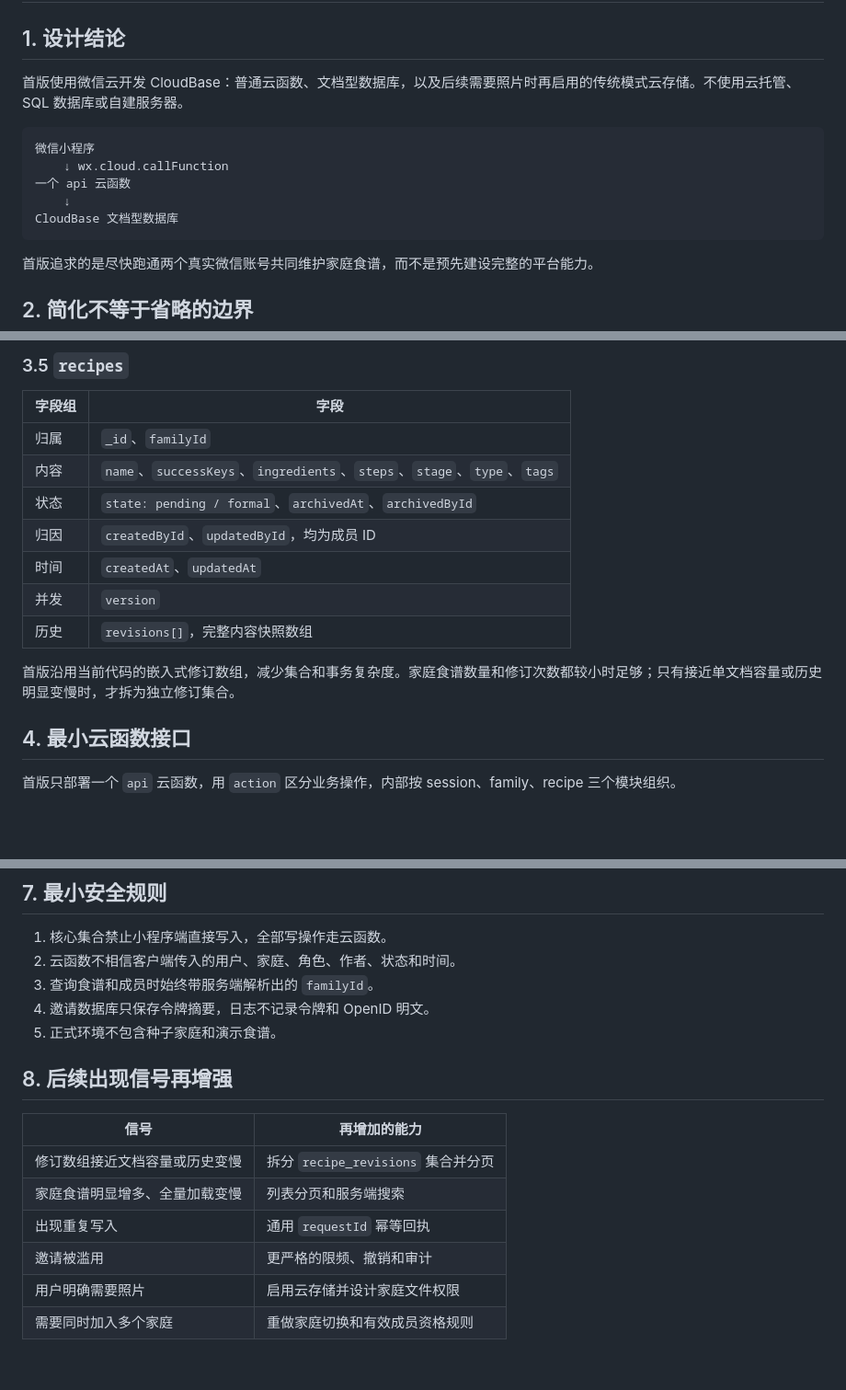
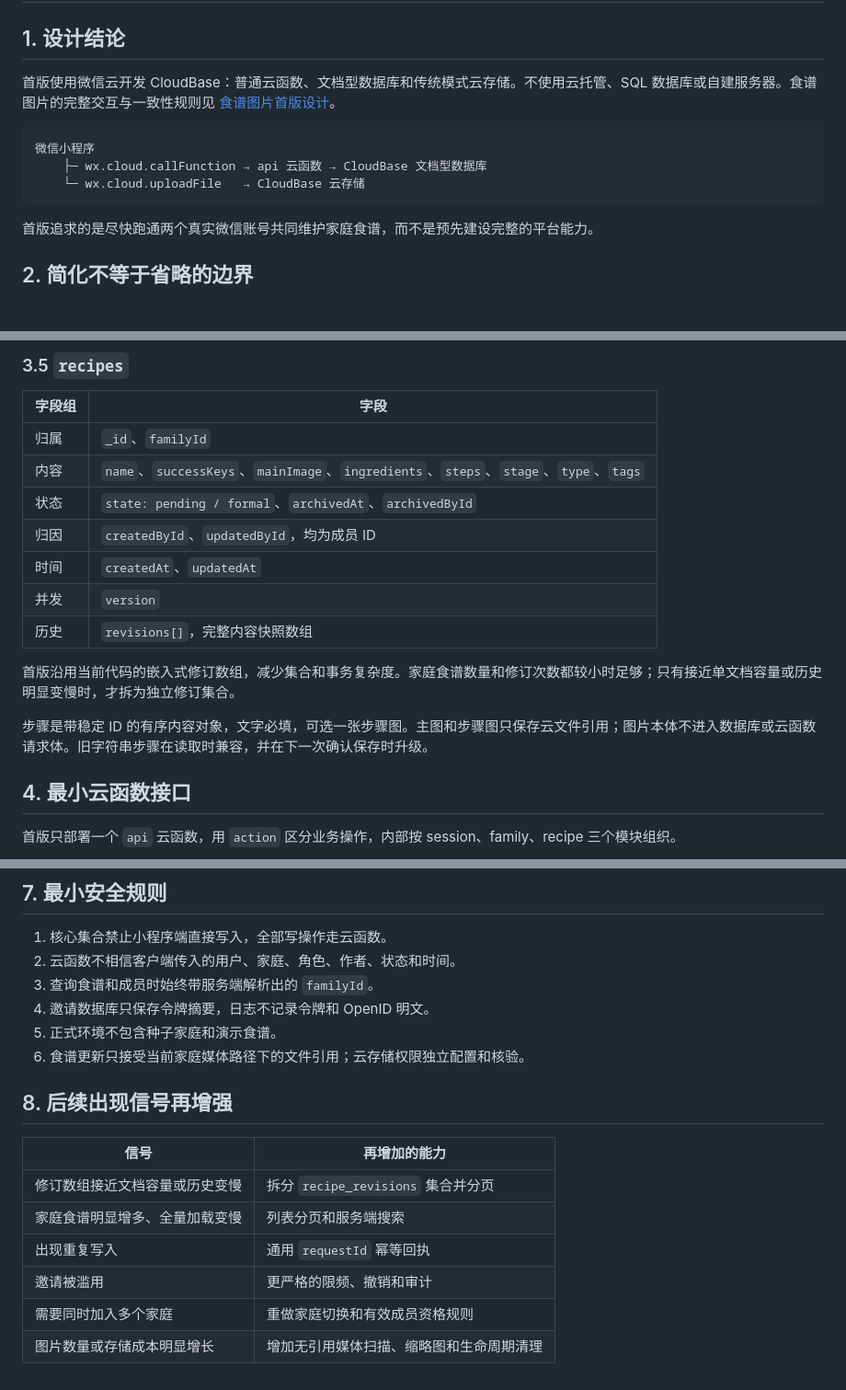
Before and after one commit to xinn987/awu-kitchen, a Markdown page: docs/architecture/wechat-cloud-backend.md, 3 parts joined by grey strips. Shown at 92% size. Rendered like a GitHub page; blank space fills up the shorter version.

Commit message:
docs: design recipe image support

````diff
--- a/docs/architecture/wechat-cloud-backend.md
+++ b/docs/architecture/wechat-cloud-backend.md
@@ -2,14 +2,12 @@
 
 ## 1. 设计结论
 
-首版使用微信云开发 CloudBase：普通云函数、文档型数据库，以及后续需要照片时再启用的传统模式云存储。不使用云托管、SQL 数据库或自建服务器。
+首版使用微信云开发 CloudBase：普通云函数、文档型数据库和传统模式云存储。不使用云托管、SQL 数据库或自建服务器。食谱图片的完整交互与一致性规则见 [食谱图片首版设计](../design/recipe-images.md)。
 
 ```text
 微信小程序
-    ↓ wx.cloud.callFunction
-一个 api 云函数
-    ↓
-CloudBase 文档型数据库
+    ├─ wx.cloud.callFunction → api 云函数 → CloudBase 文档型数据库
+    └─ wx.cloud.uploadFile   → CloudBase 云存储
 ```
 
 首版追求的是尽快跑通两个真实微信账号共同维护家庭食谱，而不是预先建设完整的平台能力。
@@ -87,7 +85,7 @@ CloudBase 文档型数据库
 | 字段组 | 字段 |
 | --- | --- |
 | 归属 | `_id`、`familyId` |
-| 内容 | `name`、`successKeys`、`ingredients`、`steps`、`stage`、`type`、`tags` |
+| 内容 | `name`、`successKeys`、`mainImage`、`ingredients`、`steps`、`stage`、`type`、`tags` |
 | 状态 | `state: pending / formal`、`archivedAt`、`archivedById` |
 | 归因 | `createdById`、`updatedById`，均为成员 ID |
 | 时间 | `createdAt`、`updatedAt` |
@@ -95,6 +93,8 @@ CloudBase 文档型数据库
 | 历史 | `revisions[]`，完整内容快照数组 |
 
 首版沿用当前代码的嵌入式修订数组，减少集合和事务复杂度。家庭食谱数量和修订次数都较小时足够；只有接近单文档容量或历史明显变慢时，才拆为独立修订集合。
+
+步骤是带稳定 ID 的有序内容对象，文字必填，可选一张步骤图。主图和步骤图只保存云文件引用；图片本体不进入数据库或云函数请求体。旧字符串步骤在读取时兼容，并在下一次确认保存时升级。
 
 ## 4. 最小云函数接口
 
@@ -186,6 +186,7 @@ type ApiResponse<T> =
 3. 查询食谱和成员时始终带服务端解析出的 `familyId`。
 4. 邀请数据库只保存令牌摘要，日志不记录令牌和 OpenID 明文。
 5. 正式环境不包含种子家庭和演示食谱。
+6. 食谱更新只接受当前家庭媒体路径下的文件引用；云存储权限独立配置和核验。
 
 ## 8. 后续出现信号再增强
 
@@ -195,5 +196,5 @@ type ApiResponse<T> =
 | 家庭食谱明显增多、全量加载变慢 | 列表分页和服务端搜索 |
 | 出现重复写入 | 通用 `requestId` 幂等回执 |
 | 邀请被滥用 | 更严格的限频、撤销和审计 |
-| 用户明确需要照片 | 启用云存储并设计家庭文件权限 |
 | 需要同时加入多个家庭 | 重做家庭切换和有效成员资格规则 |
+| 图片数量或存储成本明显增长 | 增加无引用媒体扫描、缩略图和生命周期清理 |
````
Also changed, not shown: other parts of docs/architecture/wechat-cloud-backend.md (+1 -1 lines), CONTEXT.md (added, +37 -0 lines), docs/design/recipe-images.md (added, +328 -0 lines).
